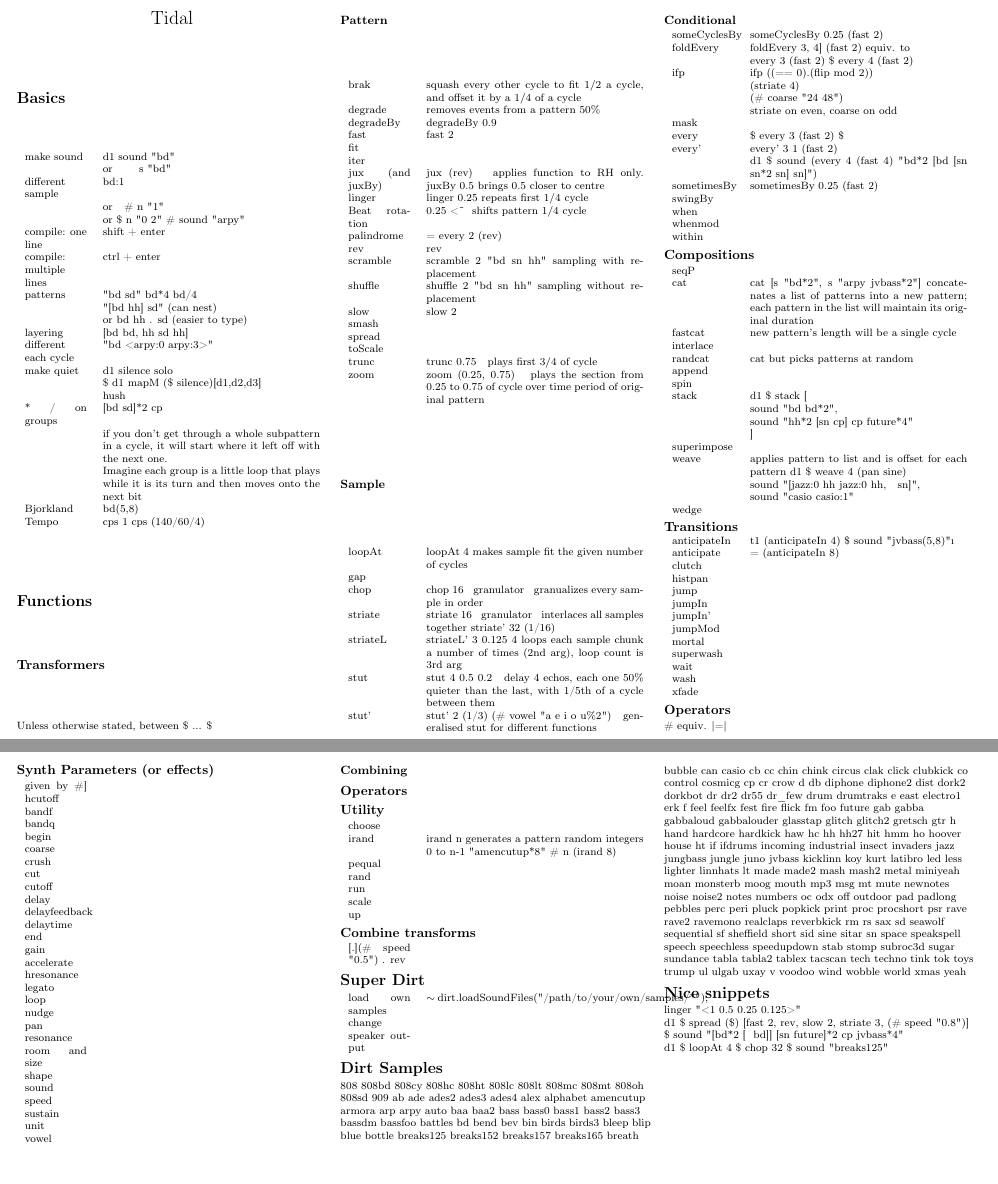
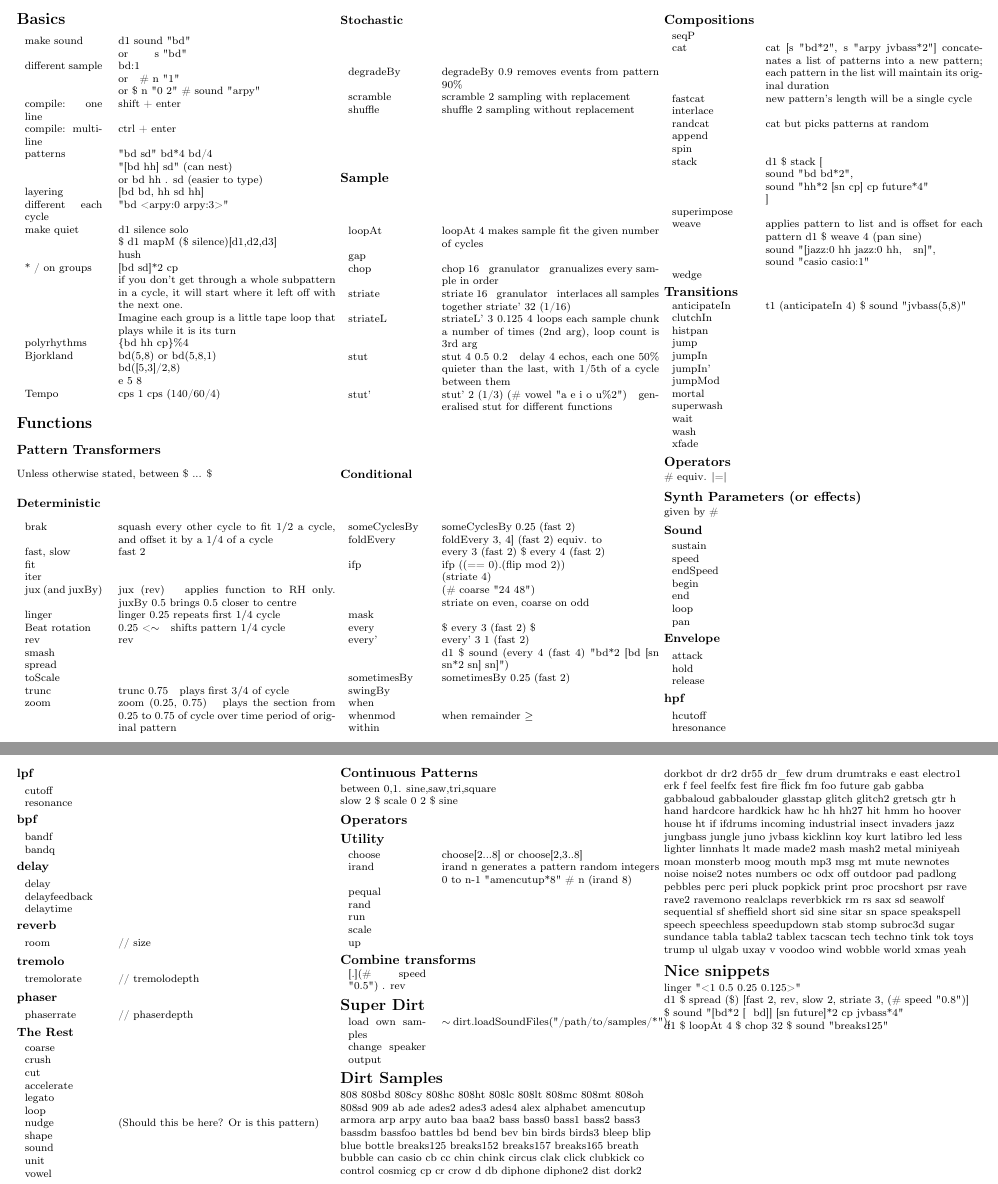
Before and after one commit to jokroese/tidal-cheat-sheet, a LaTeX document (tidal-cheat-sheet.tex): two parts of pages 1 and 2 of 2, joined at a grey line, cut so that both start at the same text, the shorter picture padded with empty space. Compiled offline with pdfLaTeX.

Commit message:
Add content

```diff
--- a/tidal-cheat-sheet.tex
+++ b/tidal-cheat-sheet.tex
@@ -59,15 +59,15 @@
 \newtheorem{example}[section]{Example}
 % -----------------------------------------------------------------------
 
-\newcommand{\begintabler}{\begin{tabular}{p{0.2\columnwidth}p{0.7\columnwidth}}}	\newcommand{\finishtabler}{\end{tabular}}
+\newcommand{\begintabler}{\begin{tabular}{p{0.25\columnwidth}p{0.7\columnwidth}}}	\newcommand{\finishtabler}{\end{tabular}}
 
 \begin{document}
 	\raggedright
 	\footnotesize
 	\begin{multicols}{3}
-		\begin{center}
-			\Large{Tidal} \\
-		\end{center}
+%		\begin{center}
+%			\Large{Tidal} \\
+%		\end{center}
 
 			\section{Basics}
 	\begintabler
@@ -83,7 +83,7 @@
 			compile: one line
 			& shift + enter\\
 
-			compile: multiple lines
+			compile: multi-line
 			& ctrl + enter\\
 
 			patterns
@@ -105,41 +105,49 @@
 			* / on groups
 			& [bd sd]*2 cp \\
 			& if you don't get through a whole subpattern in a cycle, it will start where it left off with the next one.\\
-			& Imagine each group is a little loop that plays while it is its turn and then moves onto the next bit\\
+			& Imagine each group is a little tape loop that plays while it is its turn\\
+
+			polyrhythms
+			& \{bd hh cp\}\%4\\
 
 			Bjorkland
-			& bd(5,8) \\
+			& bd(5,8) or bd(5,8,1)\\
+			& bd([5,3]/2,8) \\
+			& e 5 8 \\
 
 			Tempo
 			&  cps 1  cps (140/60/4)
 \finishtabler
 
 			\section{Functions}
-			\subsection{Transformers}
+			\subsection{Pattern Transformers}
 			Unless otherwise stated, between \$ ... \$
-			\subsubsection{Pattern}
+
+			\subsubsection{Deterministic}
 			\begintabler
 			brak &squash every other cycle to fit $1/2$ a cycle, and offset it by a $1/4$ of a cycle\\
-			degrade &removes events from a pattern 50\%\\
-			degradeBy &degradeBy 0.9\\
-						fast &fast 2\\
+						fast, slow &fast 2\\
 						fit &\\
 						iter &\\
 						jux (and juxBy) &jux (rev) ~ applies function to RH only.  juxBy 0.5 brings 0.5 closer to centre\\
 						linger &linger 0.25 repeats first $1/4$ cycle\\
-						Beat rotation &0.25 <\~ ~ shifts pattern $1/4$ cycle\\
-						palindrome &= every 2 (rev) \\
+						Beat rotation &0.25 <$\sim$ ~ shifts pattern $1/4$ cycle\\
+%						palindrome &= every 2 (rev) \\
 						rev &rev\\
-						scramble &scramble 2 "bd sn hh" sampling with replacement\\
-						shuffle &shuffle 2 "bd sn hh" sampling without replacement\\
-						slow &slow 2\\
 						smash &\\
 						spread &\\
 						toScale &\\
-						trunc &trunc 0.75 ~ plays first $3/4$ of cycle\\
-						zoom &zoom (0.25, 0.75) ~ plays the section from 0.25 to 0.75 of cycle over time period of original pattern\\
+						trunc & trunc 0.75 ~ plays first $3/4$ of cycle\\
+						zoom & zoom (0.25, 0.75) ~ plays the section from 0.25 to 0.75 of cycle over time period of original pattern\\
 			\finishtabler
-		\subsubsection{Sample}
+			\subsubsection{Stochastic}
+			\begintabler
+%			degrade &removes events from a pattern 50\%\\
+			degradeBy & degradeBy 0.9 removes events from pattern 90\%\\
+			scramble &scramble 2 sampling with replacement\\
+			shuffle & shuffle 2 sampling without replacement\\
+			\finishtabler
+		\subsection{Sample}
 		 \begintabler
 			loopAt & loopAt 4 makes sample fit the given number of cycles\\
 			gap &\\
@@ -165,7 +173,7 @@
 			sometimesBy& sometimesBy 0.25 (fast 2)\\
 			swingBy&\\
 			when&\\
-			whenmod&\\
+			whenmod& when remainder $\geq$\\
 			within&\\
 		 \finishtabler
 		\subsection{Compositions}
@@ -189,9 +197,9 @@
 		 \finishtabler
 		\subsection{Transitions}
 		 \begintabler
-			anticipateIn & t1 (anticipateIn 4) \$ sound "jvbass(5,8)"\i \\
-			anticipate & = (anticipateIn 8)\\
-			clutch &\\
+			anticipateIn & t1 (anticipateIn 4) \$ sound "jvbass(5,8)" \\
+%			anticipate & = (anticipateIn 8)\\
+			clutchIn & \\
 			histpan & \\
 			jump & \\
 			jumpIn & \\
@@ -206,41 +214,80 @@
 		\subsection{Operators}
 		\# equiv. |=|
 		\subsection{Synth Parameters (or effects)}
+		given by \#
+		\subsubsection{Sound}
 		 \begintabler
-			given by \#]
+			sustain & \\
+			speed & \\
+			endSpeed & \\
+			begin & \\
+			end & \\
+			loop & \\
+			pan
+		\finishtabler
+		\subsubsection{Envelope}
+		\begintabler
+		attack & \\
+		hold & \\
+		release
+		\finishtabler
+		\subsubsection{hpf}
+		\begintabler
 			hcutoff & \\
-			bandf & \\
-			bandq & \\
-			begin & \\
+			hresonance
+		\finishtabler
+		\subsubsection{lpf}
+		\begintabler
+		cutoff & \\
+		resonance
+		\finishtabler
+		\subsubsection{bpf}
+		\begintabler
+		bandf & \\
+		bandq
+		\finishtabler
+		\subsubsection{delay}
+		\begintabler
+		delay & \\
+		delayfeedback & \\
+		delaytime
+		\finishtabler
+		\subsubsection{reverb}
+		\begintabler
+		room & //
+		size
+		\finishtabler
+		\subsubsection{tremolo}
+		\begintabler
+		tremolorate & //
+		tremolodepth
+		\finishtabler
+		\subsubsection{phaser}
+		\begintabler
+		phaserrate & //
+		phaserdepth
+		\finishtabler
+		\subsubsection{The Rest}
+		\begintabler
 			coarse & \\
 			crush & \\
 			cut & \\
-			cutoff & \\
-			delay & \\
-			delayfeedback & \\
-			delaytime & \\
-			end & \\
-			gain & \\
 			accelerate & \\
-			hresonance & \\
 			legato & \\
 			loop & \\
-			nudge & \\
-			pan & \\
-			resonance & \\
-			room and size & \\
+			nudge & (Should this be here? Or is this pattern) \\
 			shape & \\
 			sound & \\
-			speed & \\
-			sustain & \\
 			unit & \\
 			vowel & \\
 		 \finishtabler
-		\subsubsection{Combining}
+		 \subsection{Continuous Patterns}
+		 between 0,1. sine,saw,tri,square\\
+		 slow 2 \$ scale 0 2 \$ sine
 		\subsection{Operators}
 		\subsection{Utility}
 		 \begintabler
-			choose & \\
+			choose & choose[2...8] or choose[2,3..8] \\
 			irand &  irand n generates a pattern random integers 0 to n-1  "amencutup*8" \# n (irand 8) \\
 			pequal & \\
 			rand & \\
@@ -254,7 +301,7 @@
 		 \finishtabler
 		\section{Super Dirt}
 		 \begintabler
-			load own samples & $\sim$ dirt.loadSoundFiles("/path/to/your/own/samples/*");\\
+			load own samples & $\sim$ dirt.loadSoundFiles("/path/to/samples/*");\\
 			change speaker output &
 		 \finishtabler
 		\section{Dirt Samples}
```
Also changed, not shown: tidal-cheat-sheet.pdf.
